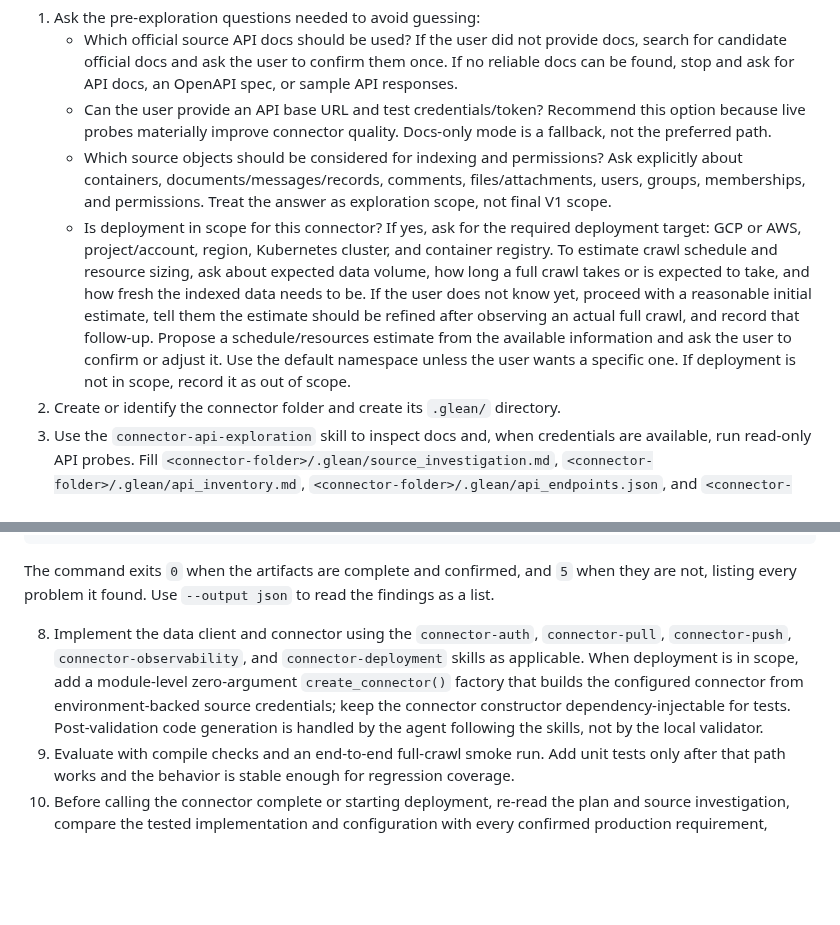
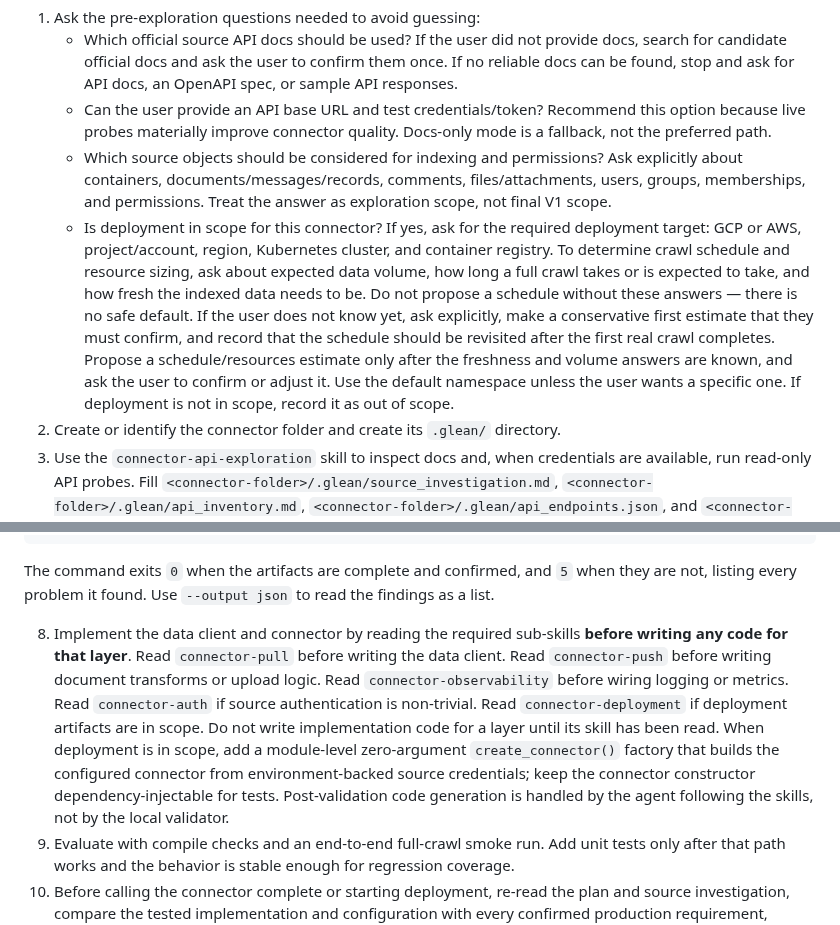
Before and after one commit to gleanwork/glean-indexing-sdk, a Markdown page: skills/connector-builder/SKILL.md, 2 parts joined by grey strips. GitHub-like rendering; blank space fills up the shorter version.

Commit message:
improve(skills): strengthen probe coverage, schedule, and skill-loading rules
Three generalised improvements to the connector-builder workflow based on
observed agent behaviour gaps:

1. connector-api-exploration: probe all filter/scope parameters on list
   endpoints before concluding per-entity iteration is required. Broad-scope
   passes are preferred; per-entity loops are a fallback, not a default.

2. connector-builder: require freshness and volume answers before proposing
   any crawl schedule. Remove the implication that there is a safe default;
   make a conservative first estimate and require user confirmation.

3. connector-builder: make sub-skill loading mandatory before writing code
   for each layer (connector-pull before data client, connector-push before
   upload logic, connector-observability before logging/metrics). Replaces
   the vague "as applicable" guidance.

```diff
--- a/skills/connector-builder/SKILL.md
+++ b/skills/connector-builder/SKILL.md
@@ -42,7 +42,7 @@ An incremental crawl processes only changes since a durable checkpoint, includin
    - Which official source API docs should be used? If the user did not provide docs, search for candidate official docs and ask the user to confirm them once. If no reliable docs can be found, stop and ask for API docs, an OpenAPI spec, or sample API responses.
    - Can the user provide an API base URL and test credentials/token? Recommend this option because live probes materially improve connector quality. Docs-only mode is a fallback, not the preferred path.
    - Which source objects should be considered for indexing and permissions? Ask explicitly about containers, documents/messages/records, comments, files/attachments, users, groups, memberships, and permissions. Treat the answer as exploration scope, not final V1 scope.
-   - Is deployment in scope for this connector? If yes, ask for the required deployment target: GCP or AWS, project/account, region, Kubernetes cluster, and container registry. To estimate crawl schedule and resource sizing, ask about expected data volume, how long a full crawl takes or is expected to take, and how fresh the indexed data needs to be. If the user does not know yet, proceed with a reasonable initial estimate, tell them the estimate should be refined after observing an actual full crawl, and record that follow-up. Propose a schedule/resources estimate from the available information and ask the user to confirm or adjust it. Use the default namespace unless the user wants a specific one. If deployment is not in scope, record it as out of scope.
+   - Is deployment in scope for this connector? If yes, ask for the required deployment target: GCP or AWS, project/account, region, Kubernetes cluster, and container registry. To determine crawl schedule and resource sizing, ask about expected data volume, how long a full crawl takes or is expected to take, and how fresh the indexed data needs to be. Do not propose a schedule without these answers — there is no safe default. If the user does not know yet, ask explicitly, make a conservative first estimate that they must confirm, and record that the schedule should be revisited after the first real crawl completes. Propose a schedule/resources estimate only after the freshness and volume answers are known, and ask the user to confirm or adjust it. Use the default namespace unless the user wants a specific one. If deployment is not in scope, record it as out of scope.
 2. Create or identify the connector folder and create its `.glean/` directory.
 3. Use the `connector-api-exploration` skill to inspect docs and, when credentials are available, run read-only API probes. Fill `<connector-folder>/.glean/source_investigation.md`, `<connector-folder>/.glean/api_inventory.md`, `<connector-folder>/.glean/api_endpoints.json`, and `<connector-folder>/.glean/api_calls_log.md`.
 4. After API exploration, use the cited coverage findings to present the user with the coverage models that are actually feasible for this connector. Explain what content each option can reach and the auth, API, licensing, retention, and operational requirements. Recommend organization-wide coverage when it is feasible. Do not offer unsupported choices merely as generic possibilities. Ask the user to select or confirm the coverage model before drafting the plan.
@@ -75,7 +75,7 @@ The command exits `0` when the artifacts are complete and confirmed, and `5` whe
 they are not, listing every problem it found. Use `--output json` to read the
 findings as a list.
 
-8. Implement the data client and connector using the `connector-auth`, `connector-pull`, `connector-push`, `connector-observability`, and `connector-deployment` skills as applicable. When deployment is in scope, add a module-level zero-argument `create_connector()` factory that builds the configured connector from environment-backed source credentials; keep the connector constructor dependency-injectable for tests. Post-validation code generation is handled by the agent following the skills, not by the local validator.
+8. Implement the data client and connector by reading the required sub-skills **before writing any code for that layer**. Read `connector-pull` before writing the data client. Read `connector-push` before writing document transforms or upload logic. Read `connector-observability` before wiring logging or metrics. Read `connector-auth` if source authentication is non-trivial. Read `connector-deployment` if deployment artifacts are in scope. Do not write implementation code for a layer until its skill has been read. When deployment is in scope, add a module-level zero-argument `create_connector()` factory that builds the configured connector from environment-backed source credentials; keep the connector constructor dependency-injectable for tests. Post-validation code generation is handled by the agent following the skills, not by the local validator.
 9. Evaluate with compile checks and an end-to-end full-crawl smoke run. Add unit tests only after that path works and the behavior is stable enough for regression coverage.
 10. Before calling the connector complete or starting deployment, re-read the plan and source investigation, compare the tested implementation and configuration with every confirmed production requirement, resolve all test-to-production differences, update the plan with the result, and rerun the relevant validation. Stop and ask for the required decision, credential setup, implementation, or configuration when a production-readiness gap cannot yet be resolved.
 
```
Also changed, not shown: skills/connector-api-exploration/SKILL.md (+1 -0 lines).
